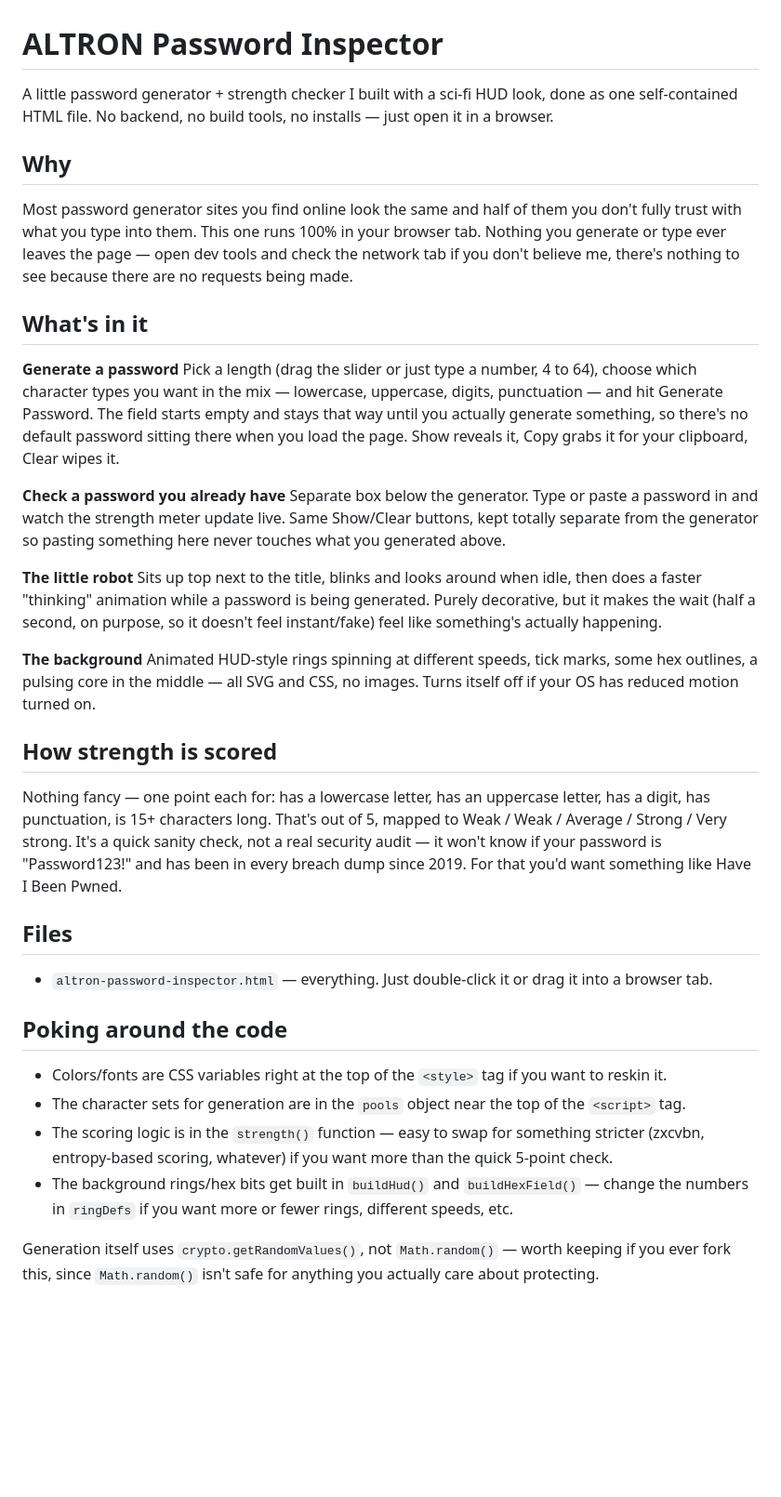
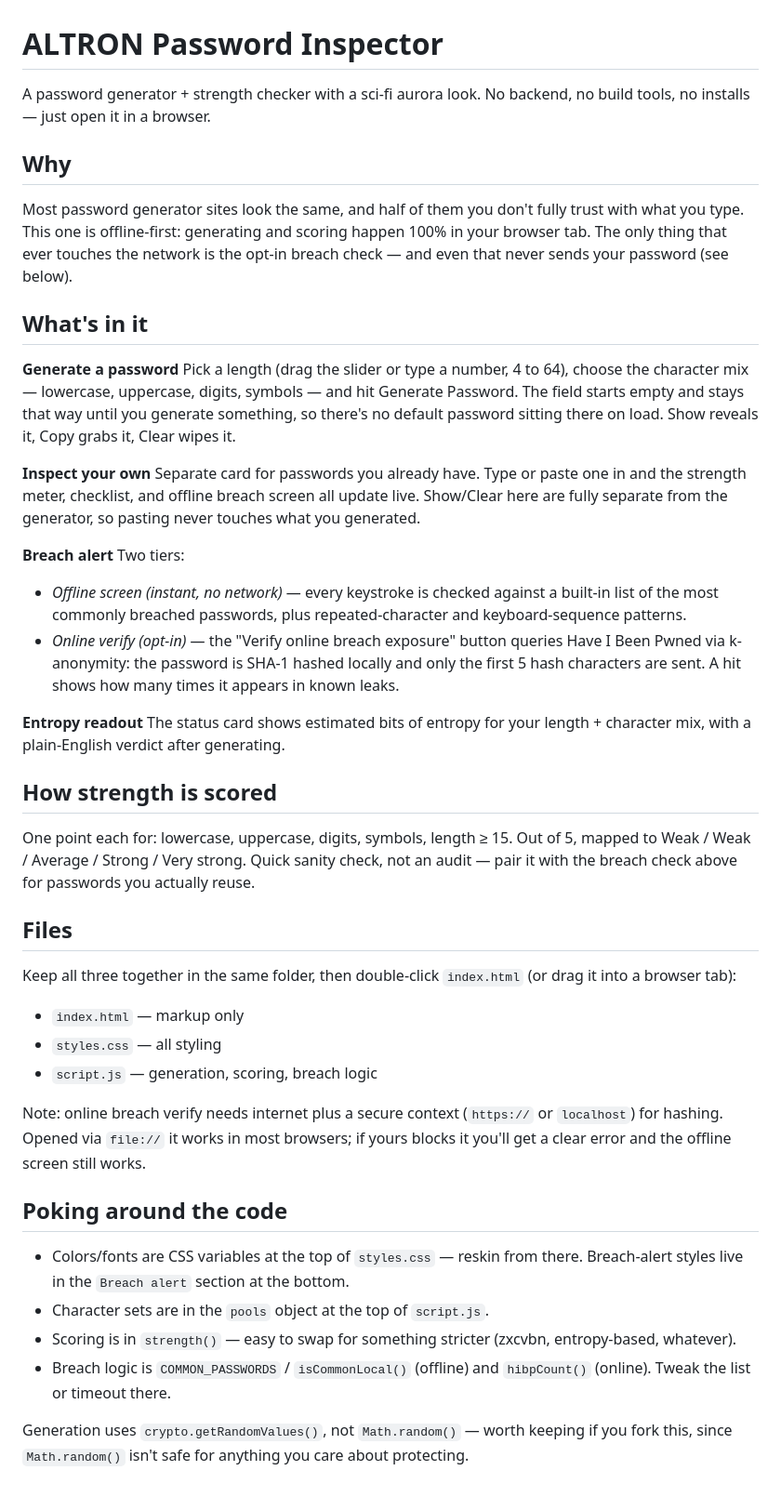
Before and after one commit to arkap1502/password-making, a Markdown page: README.md, the part around the change. Shown at 93% size. Drawn GitHub-style; blank space fills up the shorter version.

```diff
--- a/README.md
+++ b/README.md
@@ -1,38 +1,46 @@
 # ALTRON Password Inspector
 
-A little password generator + strength checker I built with a sci-fi HUD look, done as one self-contained HTML file. No backend, no build tools, no installs — just open it in a browser.
+A password generator + strength checker with a sci-fi aurora look. No backend, no build tools, no installs — just open it in a browser.
 
 ## Why
 
-Most password generator sites you find online look the same and half of them you don't fully trust with what you type into them. This one runs 100% in your browser tab. Nothing you generate or type ever leaves the page — open dev tools and check the network tab if you don't believe me, there's nothing to see because there are no requests being made.
+Most password generator sites look the same, and half of them you don't fully trust with what you type. This one is offline-first: generating and scoring happen 100% in your browser tab. The only thing that ever touches the network is the opt-in breach check — and even that never sends your password (see below).
 
 ## What's in it
 
 **Generate a password**
-Pick a length (drag the slider or just type a number, 4 to 64), choose which character types you want in the mix — lowercase, uppercase, digits, punctuation — and hit Generate Password. The field starts empty and stays that way until you actually generate something, so there's no default password sitting there when you load the page. Show reveals it, Copy grabs it for your clipboard, Clear wipes it.
+Pick a length (drag the slider or type a number, 4 to 64), choose the character mix — lowercase, uppercase, digits, symbols — and hit Generate Password. The field starts empty and stays that way until you generate something, so there's no default password sitting there on load. Show reveals it, Copy grabs it, Clear wipes it.
 
-**Check a password you already have**
-Separate box below the generator. Type or paste a password in and watch the strength meter update live. Same Show/Clear buttons, kept totally separate from the generator so pasting something here never touches what you generated above.
+**Inspect your own**
+Separate card for passwords you already have. Type or paste one in and the strength meter, checklist, and offline breach screen all update live. Show/Clear here are fully separate from the generator, so pasting never touches what you generated.
 
-**The little robot**
-Sits up top next to the title, blinks and looks around when idle, then does a faster "thinking" animation while a password is being generated. Purely decorative, but it makes the wait (half a second, on purpose, so it doesn't feel instant/fake) feel like something's actually happening.
+**Breach alert**
+Two tiers:
+- *Offline screen (instant, no network)* — every keystroke is checked against a built-in list of the most commonly breached passwords, plus repeated-character and keyboard-sequence patterns.
+- *Online verify (opt-in)* — the "Verify online breach exposure" button queries Have I Been Pwned via k-anonymity: the password is SHA-1 hashed locally and only the first 5 hash characters are sent. A hit shows how many times it appears in known leaks.
 
-**The background**
-Animated HUD-style rings spinning at different speeds, tick marks, some hex outlines, a pulsing core in the middle — all SVG and CSS, no images. Turns itself off if your OS has reduced motion turned on.
+**Entropy readout**
+The status card shows estimated bits of entropy for your length + character mix, with a plain-English verdict after generating.
 
 ## How strength is scored
 
-Nothing fancy — one point each for: has a lowercase letter, has an uppercase letter, has a digit, has punctuation, is 15+ characters long. That's out of 5, mapped to Weak / Weak / Average / Strong / Very strong. It's a quick sanity check, not a real security audit — it won't know if your password is "Password123!" and has been in every breach dump since 2019. For that you'd want something like Have I Been Pwned.
+One point each for: lowercase, uppercase, digits, symbols, length ≥ 15. Out of 5, mapped to Weak / Weak / Average / Strong / Very strong. Quick sanity check, not an audit — pair it with the breach check above for passwords you actually reuse.
 
 ## Files
 
-- `altron-password-inspector.html` — everything. Just double-click it or drag it into a browser tab.
+Keep all three together in the same folder, then double-click `index.html` (or drag it into a browser tab):
+
+- `index.html` — markup only
+- `styles.css` — all styling
+- `script.js` — generation, scoring, breach logic
+
+Note: online breach verify needs internet plus a secure context (`https://` or `localhost`) for hashing. Opened via `file://` it works in most browsers; if yours blocks it you'll get a clear error and the offline screen still works.
 
 ## Poking around the code
 
-- Colors/fonts are CSS variables right at the top of the `<style>` tag if you want to reskin it.
-- The character sets for generation are in the `pools` object near the top of the `<script>` tag.
-- The scoring logic is in the `strength()` function — easy to swap for something stricter (zxcvbn, entropy-based scoring, whatever) if you want more than the quick 5-point check.
-- The background rings/hex bits get built in `buildHud()` and `buildHexField()` — change the numbers in `ringDefs` if you want more or fewer rings, different speeds, etc.
+- Colors/fonts are CSS variables at the top of `styles.css` — reskin from there. Breach-alert styles live in the `Breach alert` section at the bottom.
+- Character sets are in the `pools` object at the top of `script.js`.
+- Scoring is in `strength()` — easy to swap for something stricter (zxcvbn, entropy-based, whatever).
+- Breach logic is `COMMON_PASSWORDS` / `isCommonLocal()` (offline) and `hibpCount()` (online). Tweak the list or timeout there.
 
-Generation itself uses `crypto.getRandomValues()`, not `Math.random()` — worth keeping if you ever fork this, since `Math.random()` isn't safe for anything you actually care about protecting.
+Generation uses `crypto.getRandomValues()`, not `Math.random()` — worth keeping if you fork this, since `Math.random()` isn't safe for anything you care about protecting.
```
